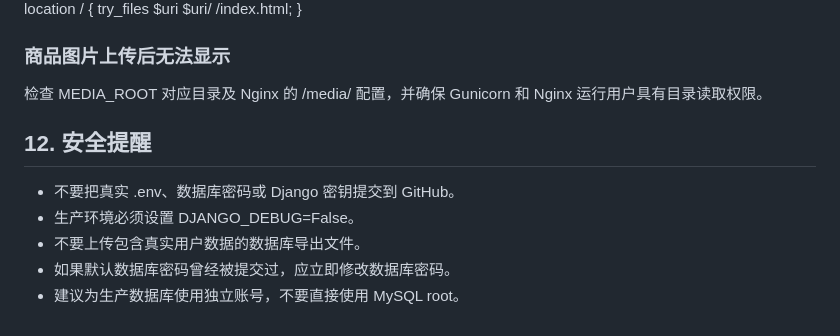
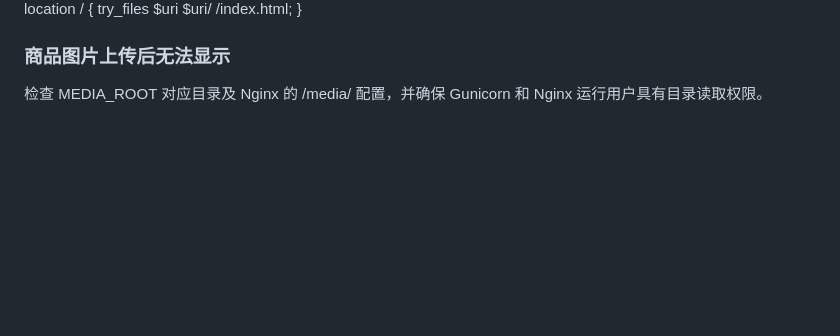
Before and after one commit to AXiXiXiXiXiXi/E_Shop_System, a Markdown page: README.md, the part around the change. GitHub-like rendering; blank space fills up the shorter version.

```diff
--- a/README.md
+++ b/README.md
@@ -381,11 +381,3 @@ location / {
 ### 商品图片上传后无法显示
 
 检查 MEDIA_ROOT 对应目录及 Nginx 的 /media/ 配置，并确保 Gunicorn 和 Nginx 运行用户具有目录读取权限。
-
-## 12. 安全提醒
-
-- 不要把真实 .env、数据库密码或 Django 密钥提交到 GitHub。
-- 生产环境必须设置 DJANGO_DEBUG=False。
-- 不要上传包含真实用户数据的数据库导出文件。
-- 如果默认数据库密码曾经被提交过，应立即修改数据库密码。
-- 建议为生产数据库使用独立账号，不要直接使用 MySQL root。
```
